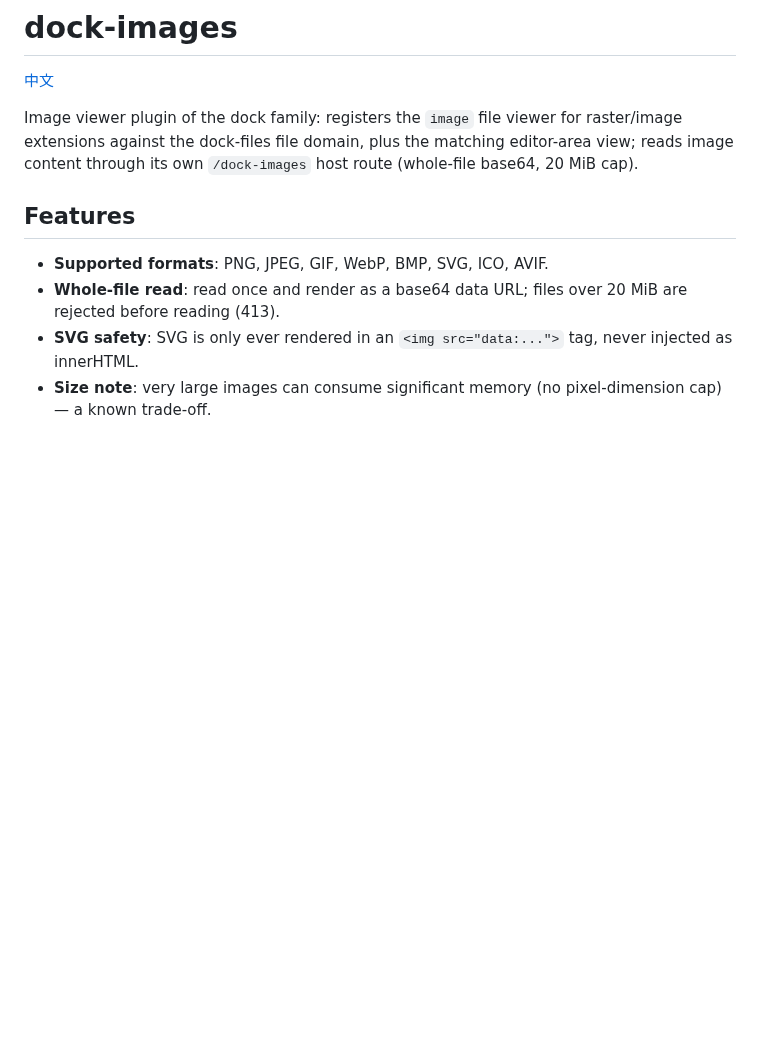
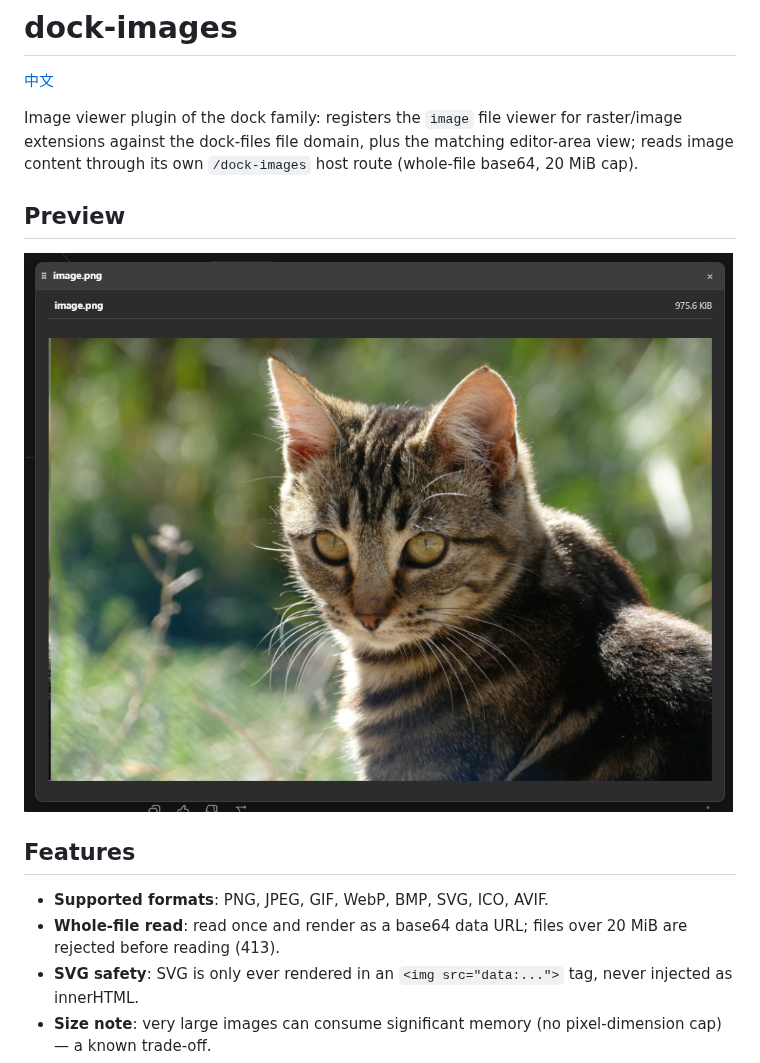
Before and after one commit to AKS1st/dock-images, a Markdown page: README.en.md, the part around the change. Rendered like a GitHub page; pictures changed too: assets/image.png (added); blank space fills up the shorter version.

```diff
--- a/README.en.md
+++ b/README.en.md
@@ -3,6 +3,10 @@
 [中文](README.md)
 
 Image viewer plugin of the dock family: registers the `image` file viewer for raster/image extensions against the dock-files file domain, plus the matching editor-area view; reads image content through its own `/dock-images` host route (whole-file base64, 20 MiB cap).
+
+## Preview
+
+![dock-images image viewer](assets/image.png)
 
 ## Features
 
```
Also changed, not shown: README.md (+4 -0 lines).
